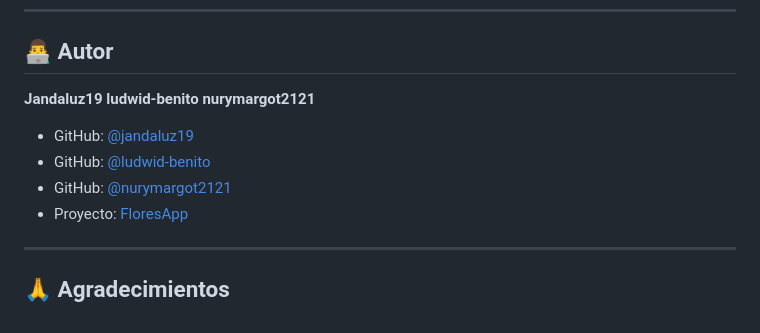
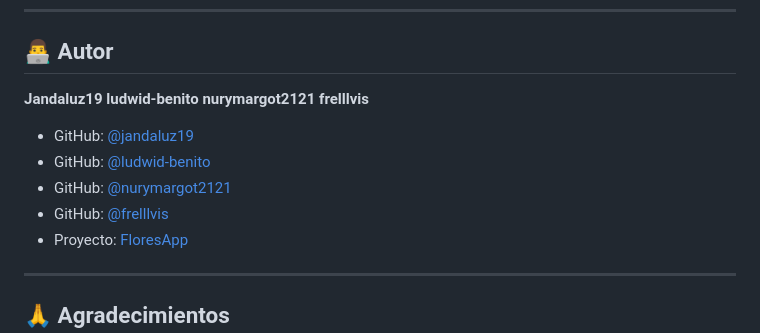
Before and after one commit to jandaluz19/floresapp, a Markdown page: readme.md, the part around the change. Drawn GitHub-style.

Commit message:
terminamos

```diff
--- a/readme.md
+++ b/readme.md
@@ -582,9 +582,11 @@ Este proyecto es de código abierto y está disponible bajo la [Licencia MIT](LI
 **Jandaluz19**
 **ludwid-benito**
 **nurymargot2121**
+**frelllvis**
 - GitHub: [@jandaluz19](https://github.com/jandaluz19)
 - GitHub: [@ludwid-benito](https://github.com/ludwid-benito)
 - GitHub: [@nurymargot2121](https://github.com/nurymargot2121)
+- GitHub: [@frelllvis](https://github.com/frelllvis)
 - Proyecto: [FloresApp](https://github.com/jandaluz19/floresapp)
 
 ---
```
